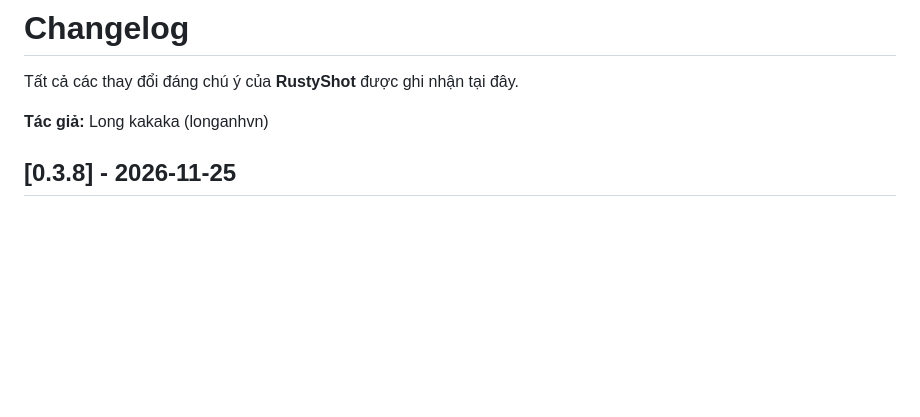
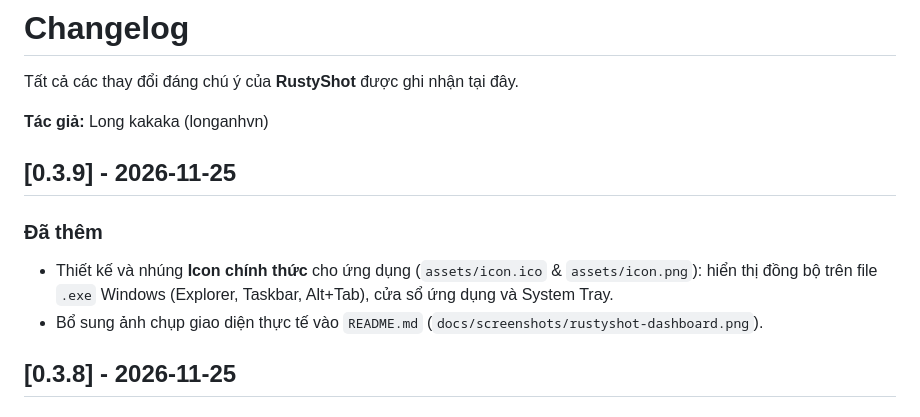
Before and after one commit to longanhvn/rustyshot, a Markdown page: CHANGELOG.md, the part around the change. GitHub-like rendering; blank space fills up the shorter version.

```diff
--- a/CHANGELOG.md
+++ b/CHANGELOG.md
@@ -3,6 +3,11 @@
 Tất cả các thay đổi đáng chú ý của **RustyShot** được ghi nhận tại đây.
 
 **Tác giả:** Long kakaka (longanhvn)
+
+## [0.3.9] - 2026-11-25
+### Đã thêm
+- Thiết kế và nhúng **Icon chính thức** cho ứng dụng (`assets/icon.ico` & `assets/icon.png`): hiển thị đồng bộ trên file `.exe` Windows (Explorer, Taskbar, Alt+Tab), cửa sổ ứng dụng và System Tray.
+- Bổ sung ảnh chụp giao diện thực tế vào `README.md` (`docs/screenshots/rustyshot-dashboard.png`).
 
 ## [0.3.8] - 2026-11-25
 ### Đã cải thiện
```
Also changed, not shown: README.md (+8 -0 lines), assets/icon.png (added), docs/screenshots/rustyshot-dashboard.png (added), 7 other files.
